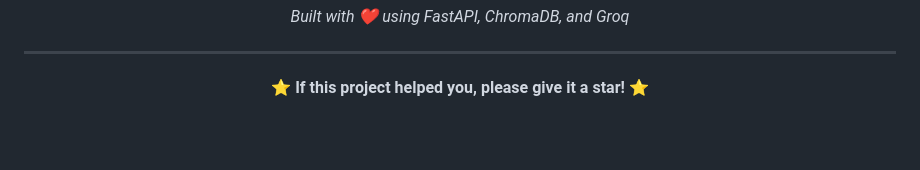
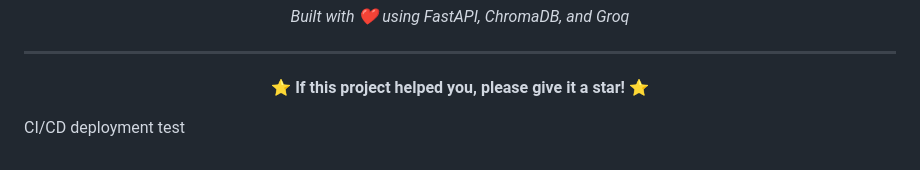
Before and after one commit to kanha165/youtube-chatbot-using-rag, a Markdown page: README.md, the part around one of its changes. Drawn GitHub-style; blank space fills up the shorter version.

Commit message:
test ci cd deployment

```diff
--- a/README.md
+++ b/README.md
@@ -474,3 +476,6 @@ MIT License — Copyright (c) 2026 kanha165
 ⭐ **If this project helped you, please give it a star!** ⭐
 
 </div>
+
+
+CI/CD deployment test
```
Also changed, not shown: other parts of README.md (+2 -0 lines).
